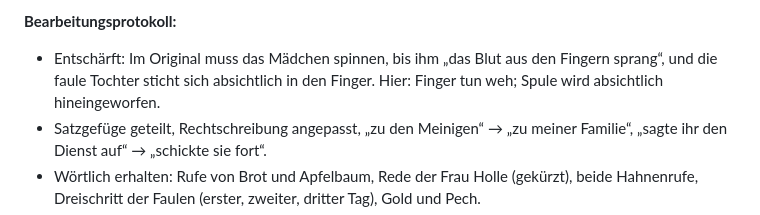
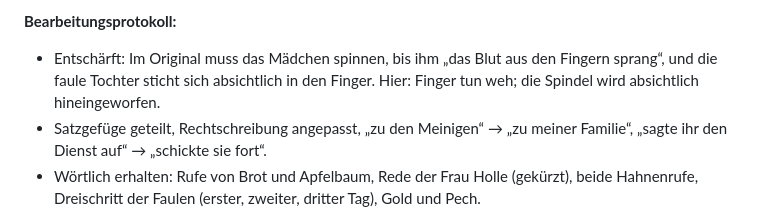
Before and after one commit to technikerleben/d5ur3-maerchen, a Markdown page: planung/Texte_Gate_C.md, the part around the change. Drawn GitHub-style.

Commit message:
Bearbeitungsprotokoll: Spindel
Co-Authored-By: Claude Opus 5.5 <noreply@anthropic.com>
Claude-Session: https://claude.ai/code/session_016L77LehjBiKSm8bcfcjRYg

```diff
--- a/planung/Texte_Gate_C.md
+++ b/planung/Texte_Gate_C.md
@@ -97,7 +97,7 @@ Zweck: Bearbeitungsstil zur Beurteilung durch C. Geschrieben nach der Fassung vo
 **Wörterhilfe:** Witwe (Frau, deren Mann gestorben ist) · Stieftochter · spinnen, die Spindel (Holzstab, auf den der gesponnene Faden gewickelt wird) · die Besinnung verlieren (ohnmächtig werden) · der Brotschieber · die Magd (Dienerin im Haus) · die Jungfrau (alte Bezeichnung für ein junges Mädchen) · hie (hier) · das Pech (zähe, schwarze, klebrige Masse)
 
 **Bearbeitungsprotokoll:**
-- Entschärft: Im Original muss das Mädchen spinnen, bis ihm „das Blut aus den Fingern sprang“, und die faule Tochter sticht sich absichtlich in den Finger. Hier: Finger tun weh; Spule wird absichtlich hineingeworfen.
+- Entschärft: Im Original muss das Mädchen spinnen, bis ihm „das Blut aus den Fingern sprang“, und die faule Tochter sticht sich absichtlich in den Finger. Hier: Finger tun weh; die Spindel wird absichtlich hineingeworfen.
 - Satzgefüge geteilt, Rechtschreibung angepasst, „zu den Meinigen“ → „zu meiner Familie“, „sagte ihr den Dienst auf“ → „schickte sie fort“.
 - Wörtlich erhalten: Rufe von Brot und Apfelbaum, Rede der Frau Holle (gekürzt), beide Hahnenrufe, Dreischritt der Faulen (erster, zweiter, dritter Tag), Gold und Pech.
 - Grimms „Spule“ durch „Spindel“ ersetzt (Märchenkarte); „schön und fleißig / hässlich und faul“ auf „fleißig / faul“ gekürzt.
```
